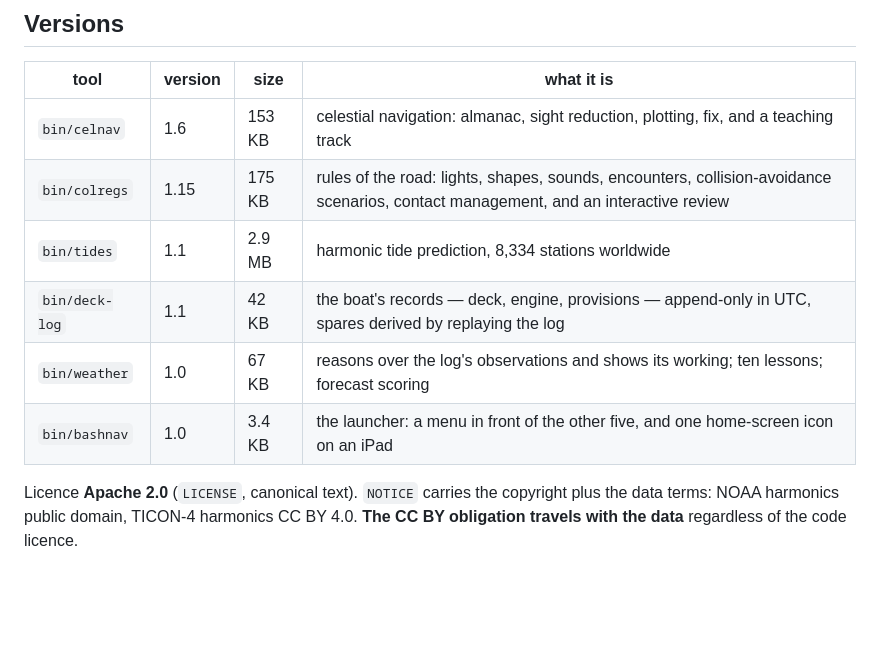
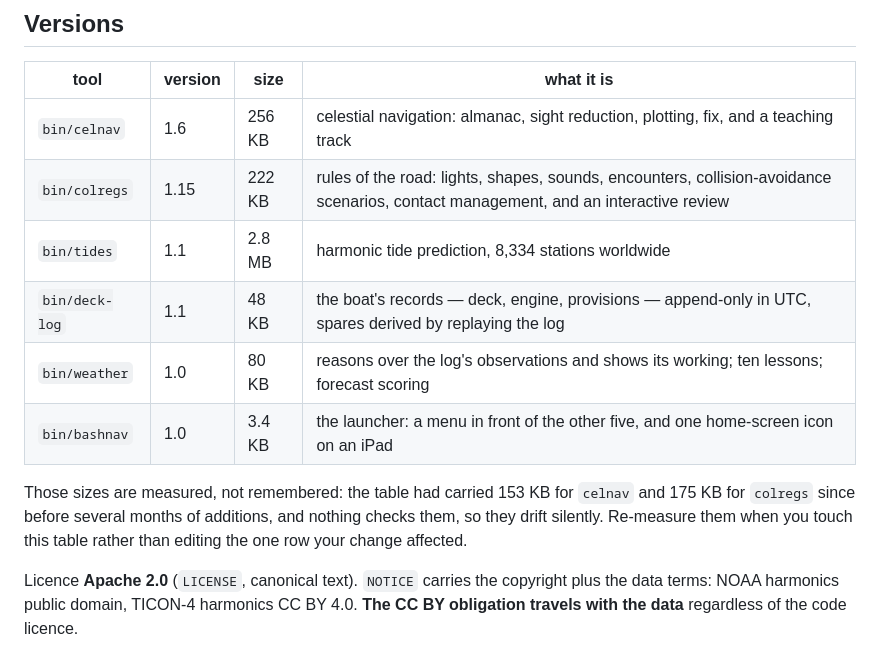
Before and after one commit to larrys614/bashnav, a Markdown page: REPO-STATE.md, the part around one of its changes. GitHub-like rendering; blank space fills up the shorter version.

```diff
--- a/REPO-STATE.md
+++ b/REPO-STATE.md
@@ -14,12 +14,17 @@ New here? Start with [`CLAUDE.md`](CLAUDE.md), then
 
 | tool | version | size | what it is |
 |---|---|---|---|
-| `bin/celnav` | 1.6 | 153 KB | celestial navigation: almanac, sight reduction, plotting, fix, and a teaching track |
-| `bin/colregs` | 1.15 | 175 KB | rules of the road: lights, shapes, sounds, encounters, collision-avoidance scenarios, contact management, and an interactive review |
-| `bin/tides` | 1.1 | 2.9 MB | harmonic tide prediction, 8,334 stations worldwide |
-| `bin/deck-log` | 1.1 | 42 KB | the boat's records &mdash; deck, engine, provisions &mdash; append-only in UTC, spares derived by replaying the log |
-| `bin/weather` | 1.0 | 67 KB | reasons over the log's observations and shows its working; ten lessons; forecast scoring |
+| `bin/celnav` | 1.6 | 256 KB | celestial navigation: almanac, sight reduction, plotting, fix, and a teaching track |
+| `bin/colregs` | 1.15 | 222 KB | rules of the road: lights, shapes, sounds, encounters, collision-avoidance scenarios, contact management, and an interactive review |
+| `bin/tides` | 1.1 | 2.8 MB | harmonic tide prediction, 8,334 stations worldwide |
+| `bin/deck-log` | 1.1 | 48 KB | the boat's records &mdash; deck, engine, provisions &mdash; append-only in UTC, spares derived by replaying the log |
+| `bin/weather` | 1.0 | 80 KB | reasons over the log's observations and shows its working; ten lessons; forecast scoring |
 | `bin/bashnav` | 1.0 | 3.4 KB | the launcher: a menu in front of the other five, and one home-screen icon on an iPad |
+
+Those sizes are measured, not remembered: the table had carried 153 KB for
+`celnav` and 175 KB for `colregs` since before several months of additions, and
+nothing checks them, so they drift silently. Re-measure them when you touch this
+table rather than editing the one row your change affected.
 
 Licence **Apache 2.0** (`LICENSE`, canonical text). `NOTICE` carries the
 copyright plus the data terms: NOAA harmonics public domain, TICON-4 harmonics
```
Also changed, not shown: other parts of REPO-STATE.md (+63 -0 lines).
